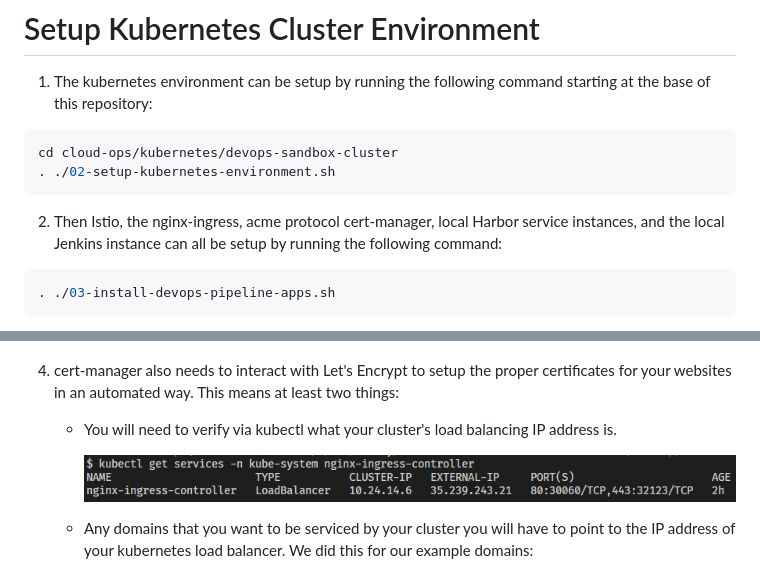
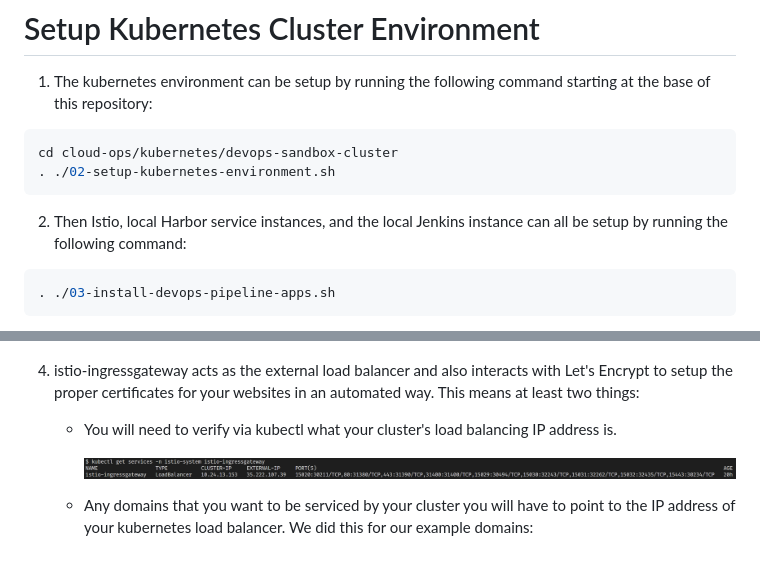
Before and after one commit to temporafugiunt/GKE-Cluster-With-Harbor-And-Jenkins, a Markdown page: README.MD, 2 parts joined by grey strips. Rendered like a GitHub page; pictures changed too: documentation/02c-Verify-LoadBalancerIP.PNG.

Commit message:
Added initial cluster install of istio.

````diff
--- a/README.MD
+++ b/README.MD
@@ -84,7 +84,7 @@ cd cloud-ops/kubernetes/devops-sandbox-cluster
 . ./02-setup-kubernetes-environment.sh
 ```
 
-2) Then Istio, the nginx-ingress, acme protocol cert-manager, local Harbor service instances, and the local Jenkins instance can all be setup by running the following command:
+2) Then Istio, local Harbor service instances, and the local Jenkins instance can all be setup by running the following command:
 
 ```powershell
 . ./03-install-devops-pipeline-apps.sh
@@ -94,7 +94,7 @@ cd cloud-ops/kubernetes/devops-sandbox-cluster
 
 ![alt text](https://github.com/temporafugiunt/GKE-Cluster-With-Harbor-And-Jenkins/blob/develop/documentation/02b-VerifyBuildEnvironmentStatus.PNG "Kubernetes Status")
 
-4) cert-manager also needs to interact with Let's Encrypt to setup the proper certificates for your websites in an automated way. This means at least two things:
+4) istio-ingressgateway acts as the external load balancer and also interacts with Let's Encrypt to setup the proper certificates for your websites in an automated way. This means at least two things:
 
     * You will need to verify via kubectl what your cluster's load balancing IP address is.
 
````
Also changed, not shown: 2 other files.
